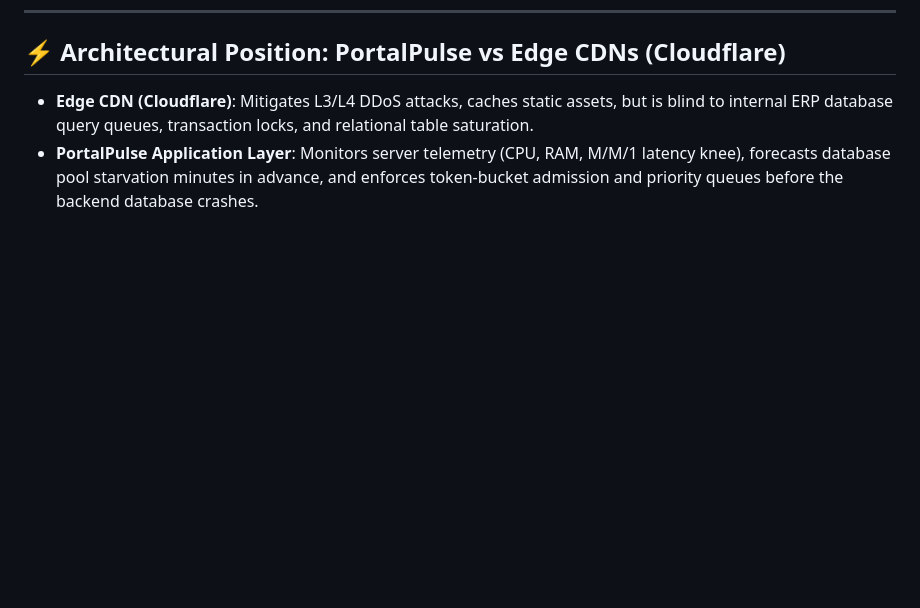
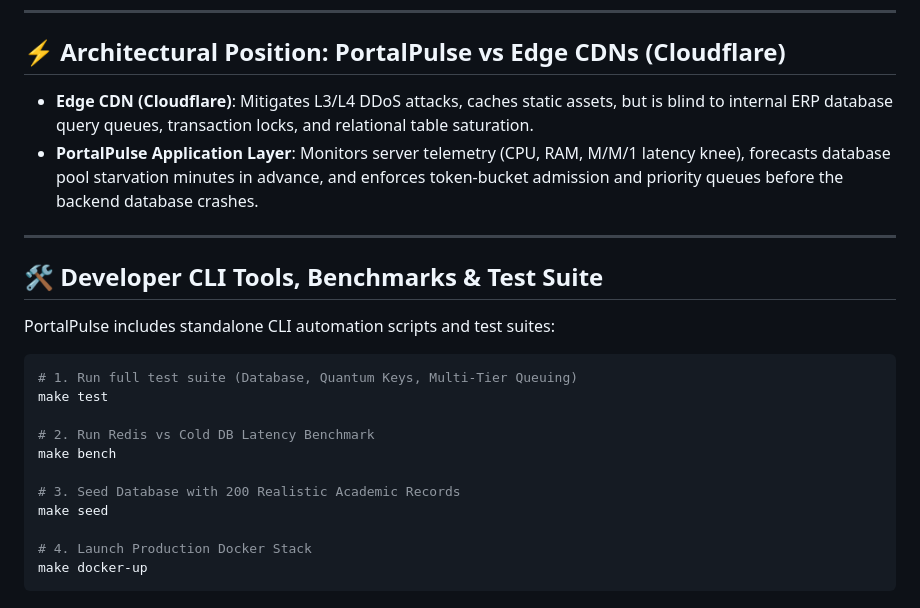
Before and after one commit to prataykarali/portalpulse, a Markdown page: README.md, the part around the change. Rendered like a GitHub page; blank space fills up the shorter version.

Commit message:
docs(readme): add Makefile targets and test suite execution commands

````diff
--- a/README.md
+++ b/README.md
@@ -97,3 +97,23 @@ streamlit run week2/team3_dashboard/app.py
 ## ⚡ Architectural Position: PortalPulse vs Edge CDNs (Cloudflare)
 - **Edge CDN (Cloudflare)**: Mitigates L3/L4 DDoS attacks, caches static assets, but is blind to internal ERP database query queues, transaction locks, and relational table saturation.
 - **PortalPulse Application Layer**: Monitors server telemetry (CPU, RAM, M/M/1 latency knee), forecasts database pool starvation minutes in advance, and enforces token-bucket admission and priority queues before the backend database crashes.
+
+---
+
+## 🛠️ Developer CLI Tools, Benchmarks & Test Suite
+
+PortalPulse includes standalone CLI automation scripts and test suites:
+
+```bash
+# 1. Run full test suite (Database, Quantum Keys, Multi-Tier Queuing)
+make test
+
+# 2. Run Redis vs Cold DB Latency Benchmark
+make bench
+
+# 3. Seed Database with 200 Realistic Academic Records
+make seed
+
+# 4. Launch Production Docker Stack
+make docker-up
+```
````
